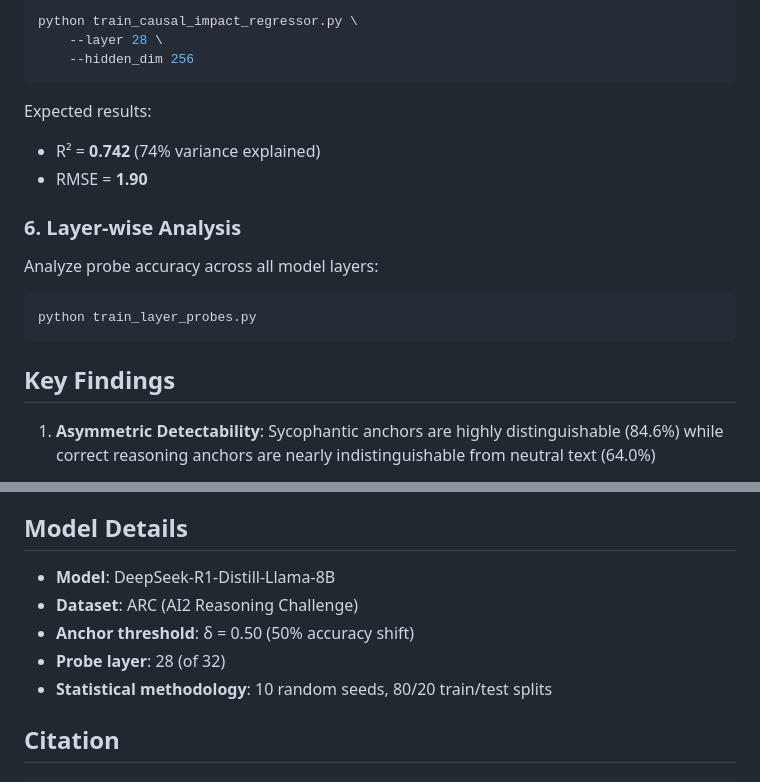
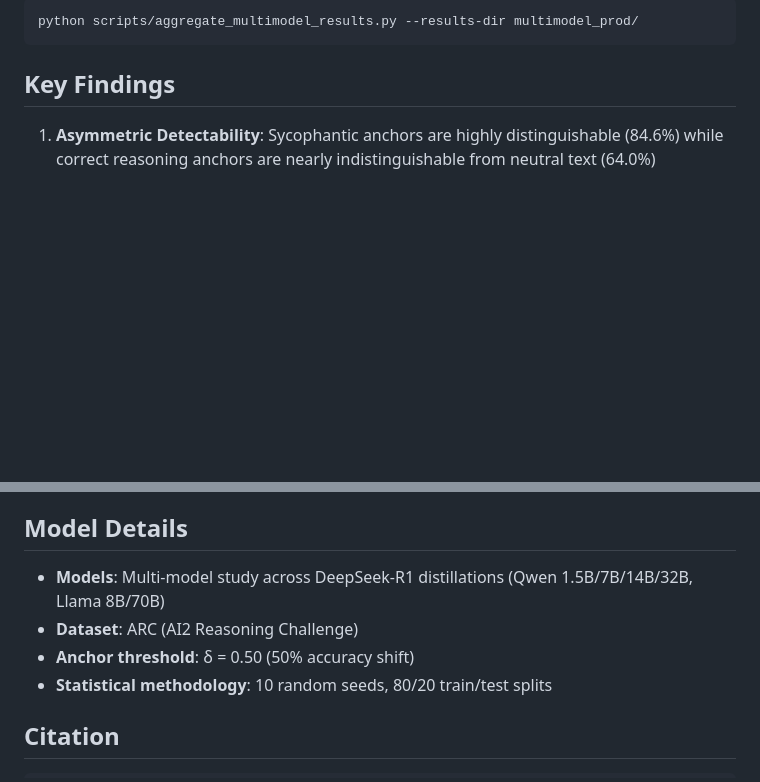
Before and after one commit to JacekDuszenko/sycophancy-anchors, a Markdown page: README.md, 2 parts joined by grey strips. Rendered like a GitHub page; blank space fills up the shorter version.

````diff
--- a/README.md
+++ b/README.md
@@ -99,19 +69,4 @@ Train MLP regressor to predict probability ratio from activations:
-```bash
-python train_causal_impact_regressor.py \
-    --layer 28 \
-    --hidden_dim 256
-```
-
-Expected results:
-- R² = **0.742** (74% variance explained)
-- RMSE = **1.90**
-
-### 6. Layer-wise Analysis
-
-Analyze probe accuracy across all model layers:
-
-```bash
-python train_layer_probes.py
+python scripts/aggregate_multimodel_results.py --results-dir multimodel_prod/
 ```
 
 ## Key Findings
@@ -124,10 +79,9 @@ python train_layer_probes.py
 
 ## Model Details
 
-- **Model**: DeepSeek-R1-Distill-Llama-8B
+- **Models**: Multi-model study across DeepSeek-R1 distillations (Qwen 1.5B/7B/14B/32B, Llama 8B/70B)
 - **Dataset**: ARC (AI2 Reasoning Challenge)
 - **Anchor threshold**: δ = 0.50 (50% accuracy shift)
-- **Probe layer**: 28 (of 32)
 - **Statistical methodology**: 10 random seeds, 80/20 train/test splits
 
 ## Citation
````
Also changed, not shown: other parts of README.md (+27 -57 lines).
